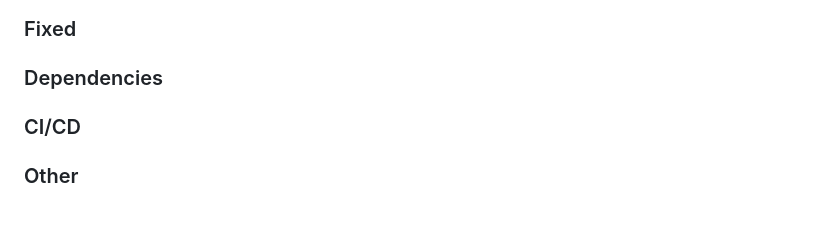
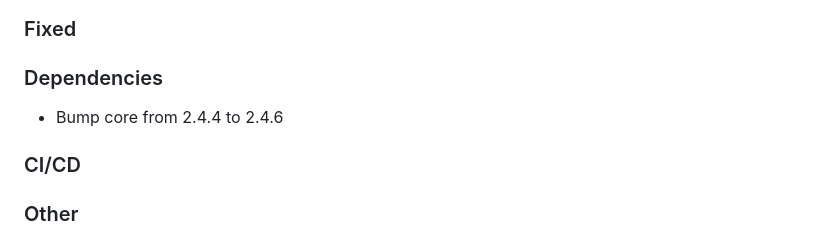
Before and after one commit to cicirello/rho-mu, a Markdown page: CHANGELOG.md, the part around one of its changes. Drawn GitHub-style; blank space fills up the shorter version.

Commit message:
Update CHANGELOG.md
Signed-off-by: Vincent A. Cicirello <cicirello@users.noreply.github.com>

```diff
--- a/CHANGELOG.md
+++ b/CHANGELOG.md
@@ -17,6 +17,7 @@ and this project adheres to [Semantic Versioning](https://semver.org/spec/v2.0.0
 ### Fixed
 
 ### Dependencies
+* Bump core from 2.4.4 to 2.4.6
 
 ### CI/CD
 
```
Also changed, not shown: other parts of CHANGELOG.md (+1 -1 lines).
